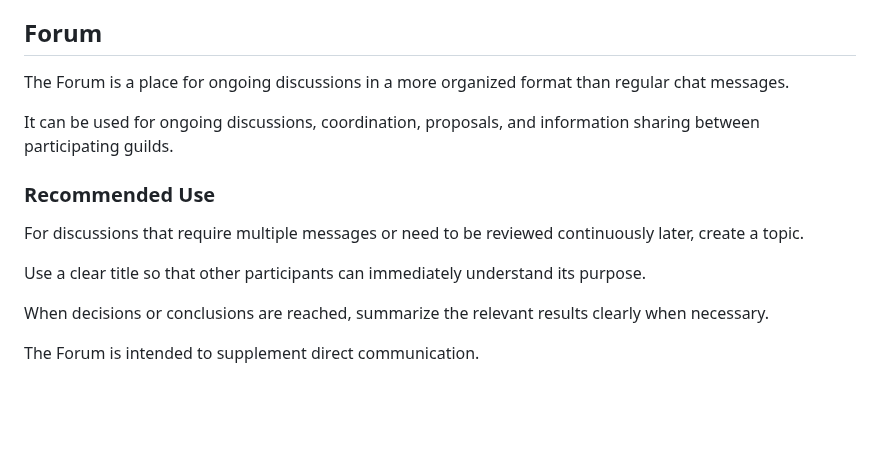
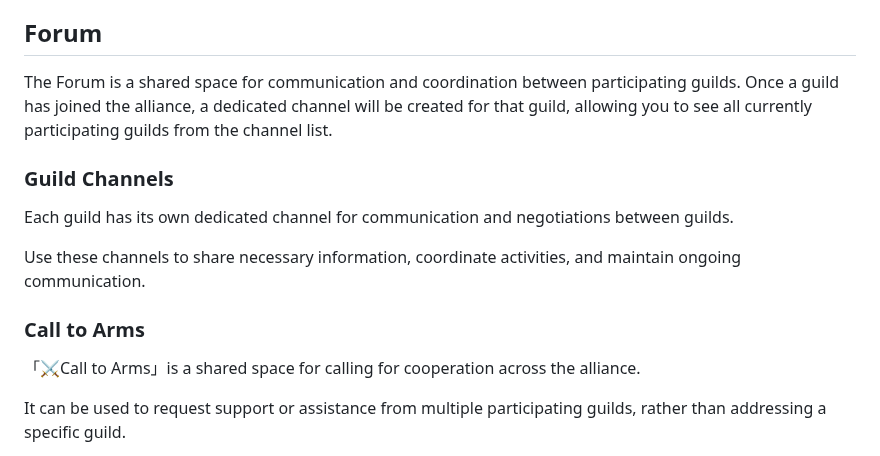
Before and after one commit to kfunasaki-design/S222-ThroneRush, a Markdown page: manual.md, the part around one of its changes. Rendered like a GitHub page; blank space fills up the shorter version.

Commit message:
Clarify Forum usage and guild communication channels
Updated the Forum section to clarify its purpose and usage for guild communication.

```diff
--- a/manual.md
+++ b/manual.md
@@ -342,17 +342,17 @@ The tool is designed for quick and practical communication, especially when shar
 
 ## Forum
 
-The Forum is a place for ongoing discussions in a more organized format than regular chat messages.
+The Forum is a shared space for communication and coordination between participating guilds. Once a guild has joined the alliance, a dedicated channel will be created for that guild, allowing you to see all currently participating guilds from the channel list.
 
-It can be used for ongoing discussions, coordination, proposals, and information sharing between participating guilds.
+### Guild Channels
 
-### Recommended Use
+Each guild has its own dedicated channel for communication and negotiations between guilds.
 
-For discussions that require multiple messages or need to be reviewed continuously later, create a topic.
+Use these channels to share necessary information, coordinate activities, and maintain ongoing communication.
 
-Use a clear title so that other participants can immediately understand its purpose.
+### Call to Arms
 
-When decisions or conclusions are reached, summarize the relevant results clearly when necessary.
+「⚔️Call to Arms」is a shared space for calling for cooperation across the alliance.
 
-The Forum is intended to supplement direct communication.
+It can be used to request support or assistance from multiple participating guilds, rather than addressing a specific guild.
 
```
Also changed, not shown: other parts of manual.md (+2 -1 lines).
